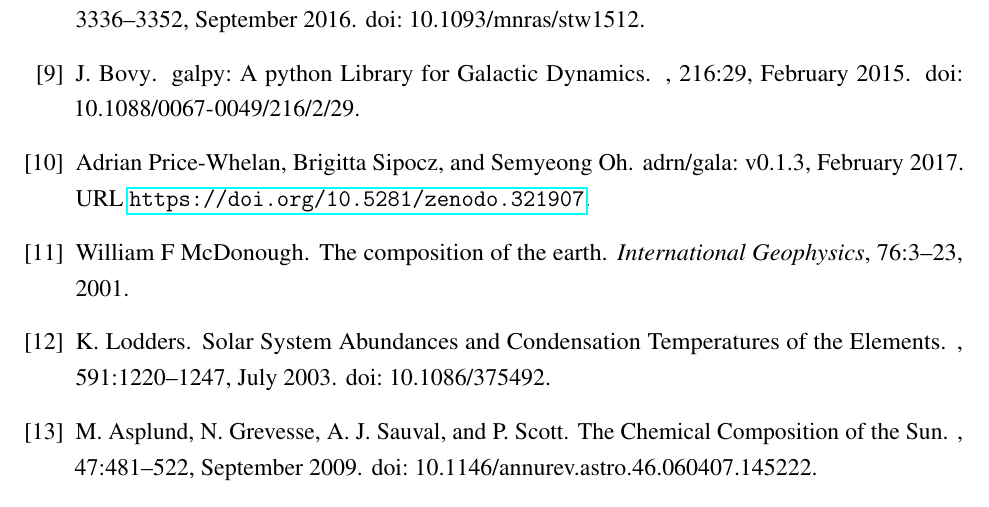
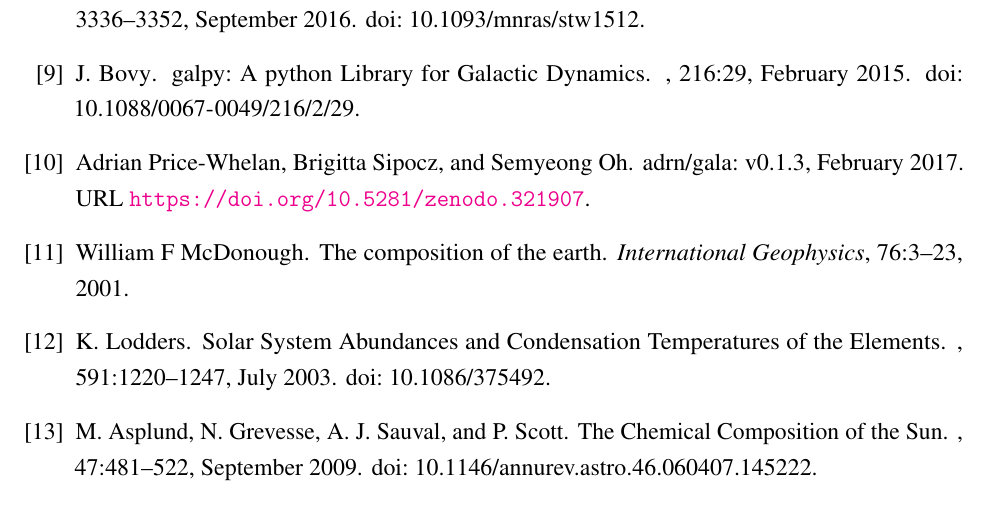
Before and after one commit to smoh/Group1199, a LaTeX document (paper/ms.tex): part of page 9 of 10, cut so that both start at the same text. Compiled offline with pdfLaTeX; a LaTeX package or settings file that is missing is left out.

Commit message:
Put hypersetup back in

```diff
--- a/paper/ms.tex
+++ b/paper/ms.tex
@@ -28,6 +28,7 @@
 \graphicspath{{figures/}}
 \usepackage{aas_macros}
 \usepackage{hyperref}
+\hypersetup{backref,breaklinks,colorlinks,citecolor=blue}
 \usepackage{mathptmx}
 
 %\setcitestyle{super}
```
